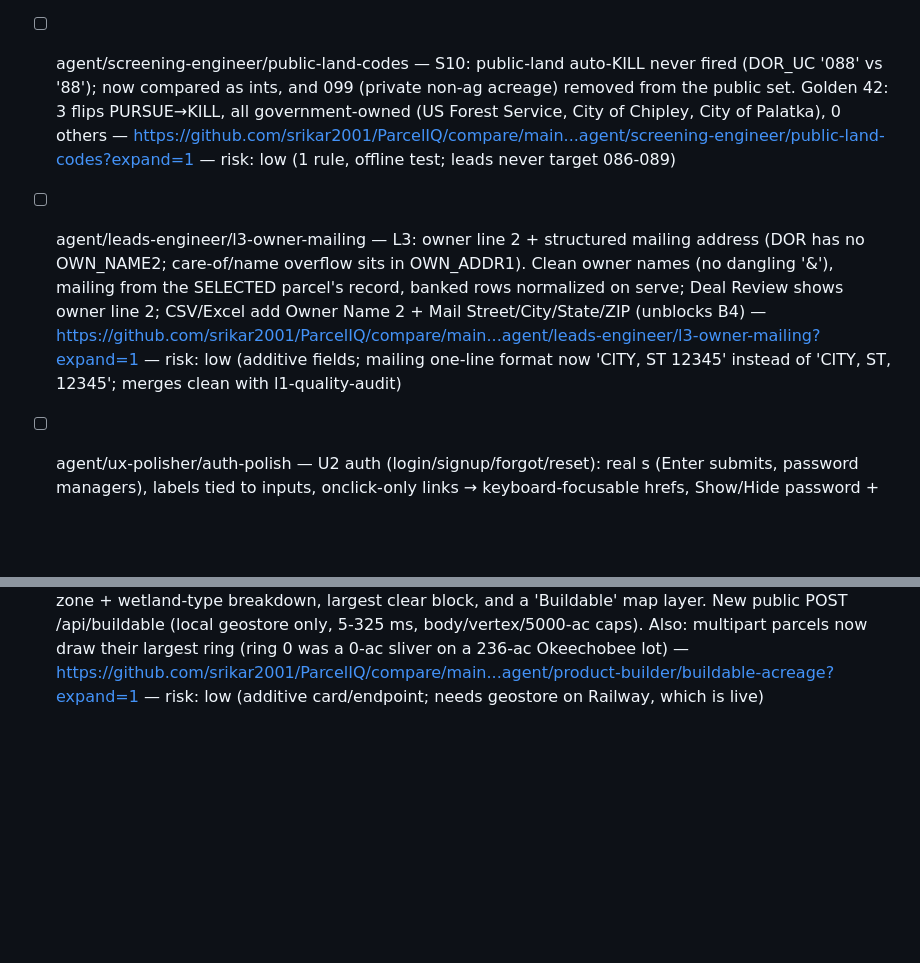
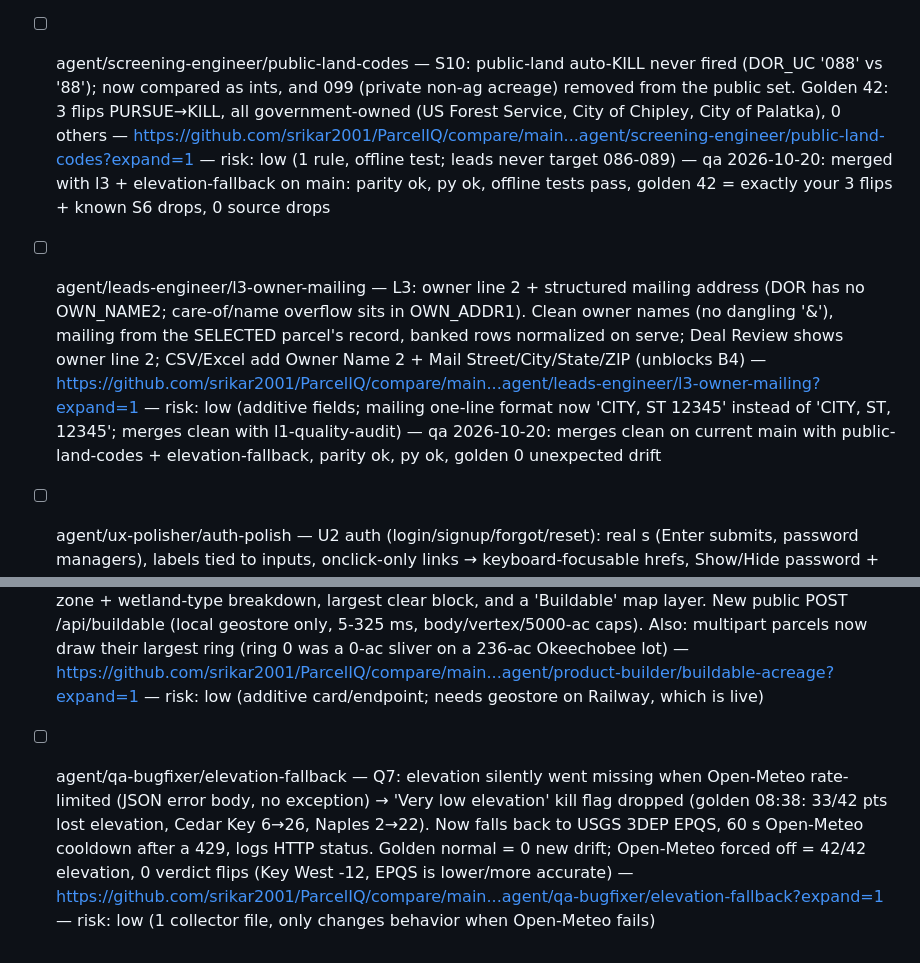
Before and after one commit to srikar2001/ParcelIQ, a Markdown page: ops/READY.md, 2 parts joined by grey strips. Rendered like a GitHub page; blank space fills up the shorter version.

Commit message:
board: qa-bugfixer Q7 in review, S14 filed, READY qa notes

```diff
--- a/ops/READY.md
+++ b/ops/READY.md
@@ -13,7 +13,8 @@ Branches agents finished, newest last. Owner merges the PR (or opens it from the
 - [x] MERGED 2026-10-20 (0a6c513) agent/ux-polisher/landing-polish — U1 landing: dark-mode invisible copy fixed (light palette pinned on #page-landing), muted text to AA contrast, keyboard-accessible tabs/drop zone/links + focus ring, phone hero connector removed, solid nav — https://github.com/srikar2001/ParcelIQ/compare/main...agent/ux-polisher/landing-polish?expand=1 — risk: low (CSS/markup on landing only + bulk-bar visibility)
 - [x] MERGED 2026-10-20 (0a6c513) agent/qa-bugfixer/shared-link-open-tab — Q5: pasting a shared link (#p/<token> or #shared/<token>) into a tab already running the app showed landing/dashboard (boot-only routing); router now reloads into the shared view, and shared hashes are never saved as "last view" — https://github.com/srikar2001/ParcelIQ/compare/main...agent/qa-bugfixer/shared-link-open-tab?expand=1 — risk: low (frontend, +8 lines; qa 2026-10-20: all 7 open READY branches merge cleanly together, index parity ok, 0 console errors on combined build)
 - [x] MERGED 2026-10-20 (0a6c513) agent/product-builder/dd-checklist — B5: "Due-Diligence Checklist" card in Deal Review (owner + shared): who to call in the parcel's county (PA, tax collector, clerk, planning/zoning, DOH septic, water mgmt district) + what to ask, with "Must check" items driven by the parcel's own findings; ticks saved per parcel, Copy list. 67 counties, 179/201 office URLs live-verified, rest = search links. New public POST /api/checklist (pure computation) — https://github.com/srikar2001/ParcelIQ/compare/main...agent/product-builder/dd-checklist?expand=1 — risk: low (additive section + new router; merges clean with all 7 open READY branches)
-- [ ] agent/screening-engineer/public-land-codes — S10: public-land auto-KILL never fired (DOR_UC '088' vs '88'); now compared as ints, and 099 (private non-ag acreage) removed from the public set. Golden 42: 3 flips PURSUE→KILL, all government-owned (US Forest Service, City of Chipley, City of Palatka), 0 others — https://github.com/srikar2001/ParcelIQ/compare/main...agent/screening-engineer/public-land-codes?expand=1 — risk: low (1 rule, offline test; leads never target 086-089)
-- [ ] agent/leads-engineer/l3-owner-mailing — L3: owner line 2 + structured mailing address (DOR has no OWN_NAME2; care-of/name overflow sits in OWN_ADDR1). Clean owner names (no dangling '&'), mailing from the SELECTED parcel's record, banked rows normalized on serve; Deal Review shows owner line 2; CSV/Excel add Owner Name 2 + Mail Street/City/State/ZIP (unblocks B4) — https://github.com/srikar2001/ParcelIQ/compare/main...agent/leads-engineer/l3-owner-mailing?expand=1 — risk: low (additive fields; mailing one-line format now 'CITY, ST 12345' instead of 'CITY, ST, 12345'; merges clean with l1-quality-audit)
+- [ ] agent/screening-engineer/public-land-codes — S10: public-land auto-KILL never fired (DOR_UC '088' vs '88'); now compared as ints, and 099 (private non-ag acreage) removed from the public set. Golden 42: 3 flips PURSUE→KILL, all government-owned (US Forest Service, City of Chipley, City of Palatka), 0 others — https://github.com/srikar2001/ParcelIQ/compare/main...agent/screening-engineer/public-land-codes?expand=1 — risk: low (1 rule, offline test; leads never target 086-089) — qa 2026-10-20: merged with l3 + elevation-fallback on main: parity ok, py ok, offline tests pass, golden 42 = exactly your 3 flips + known S6 drops, 0 source drops
+- [ ] agent/leads-engineer/l3-owner-mailing — L3: owner line 2 + structured mailing address (DOR has no OWN_NAME2; care-of/name overflow sits in OWN_ADDR1). Clean owner names (no dangling '&'), mailing from the SELECTED parcel's record, banked rows normalized on serve; Deal Review shows owner line 2; CSV/Excel add Owner Name 2 + Mail Street/City/State/ZIP (unblocks B4) — https://github.com/srikar2001/ParcelIQ/compare/main...agent/leads-engineer/l3-owner-mailing?expand=1 — risk: low (additive fields; mailing one-line format now 'CITY, ST 12345' instead of 'CITY, ST, 12345'; merges clean with l1-quality-audit) — qa 2026-10-20: merges clean on current main with public-land-codes + elevation-fallback, parity ok, py ok, golden 0 unexpected drift
 - [ ] agent/ux-polisher/auth-polish — U2 auth (login/signup/forgot/reset): real <form>s (Enter submits, password managers), labels tied to inputs, onclick-only links → keyboard-focusable hrefs, Show/Hide password + persistent 8-char hint, neon success text (~1.7:1) → emerald AA, 16px inputs/48px buttons on phone — https://github.com/srikar2001/ParcelIQ/compare/main...agent/ux-polisher/auth-polish?expand=1 — risk: low (auth markup/CSS + 1 helper; doLogin/doSignup/doForgot/doResetPassword untouched)
 - [ ] agent/product-builder/buildable-acreage — B6: Buildable Area card in Deal Review (owner + shared): clear acres = parcel minus mapped NWI wetlands + FEMA SFHA, split clear / flood-only / wetland with zone + wetland-type breakdown, largest clear block, and a 'Buildable' map layer. New public POST /api/buildable (local geostore only, 5-325 ms, body/vertex/5000-ac caps). Also: multipart parcels now draw their largest ring (ring 0 was a 0-ac sliver on a 236-ac Okeechobee lot) — https://github.com/srikar2001/ParcelIQ/compare/main...agent/product-builder/buildable-acreage?expand=1 — risk: low (additive card/endpoint; needs geostore on Railway, which is live)
+- [ ] agent/qa-bugfixer/elevation-fallback — Q7: elevation silently went missing when Open-Meteo rate-limited (JSON error body, no exception) → 'Very low elevation' kill flag dropped (golden 08:38: 33/42 pts lost elevation, Cedar Key 6→26, Naples 2→22). Now falls back to USGS 3DEP EPQS, 60 s Open-Meteo cooldown after a 429, logs HTTP status. Golden normal = 0 new drift; Open-Meteo forced off = 42/42 elevation, 0 verdict flips (Key West -12, EPQS is lower/more accurate) — https://github.com/srikar2001/ParcelIQ/compare/main...agent/qa-bugfixer/elevation-fallback?expand=1 — risk: low (1 collector file, only changes behavior when Open-Meteo fails)
```
Also changed, not shown: ops/AGENT_LOG.md (+1 -0 lines), ops/BACKLOG.md (+2 -1 lines).
